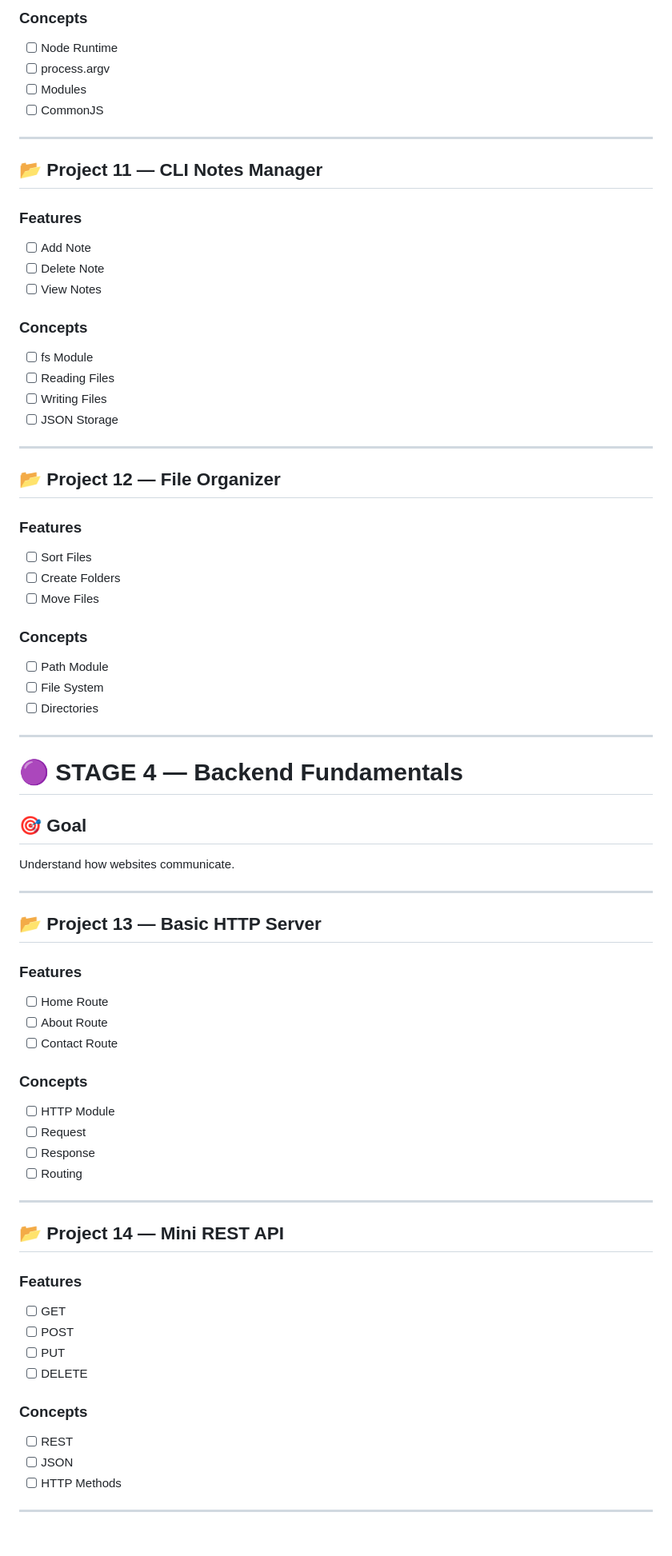
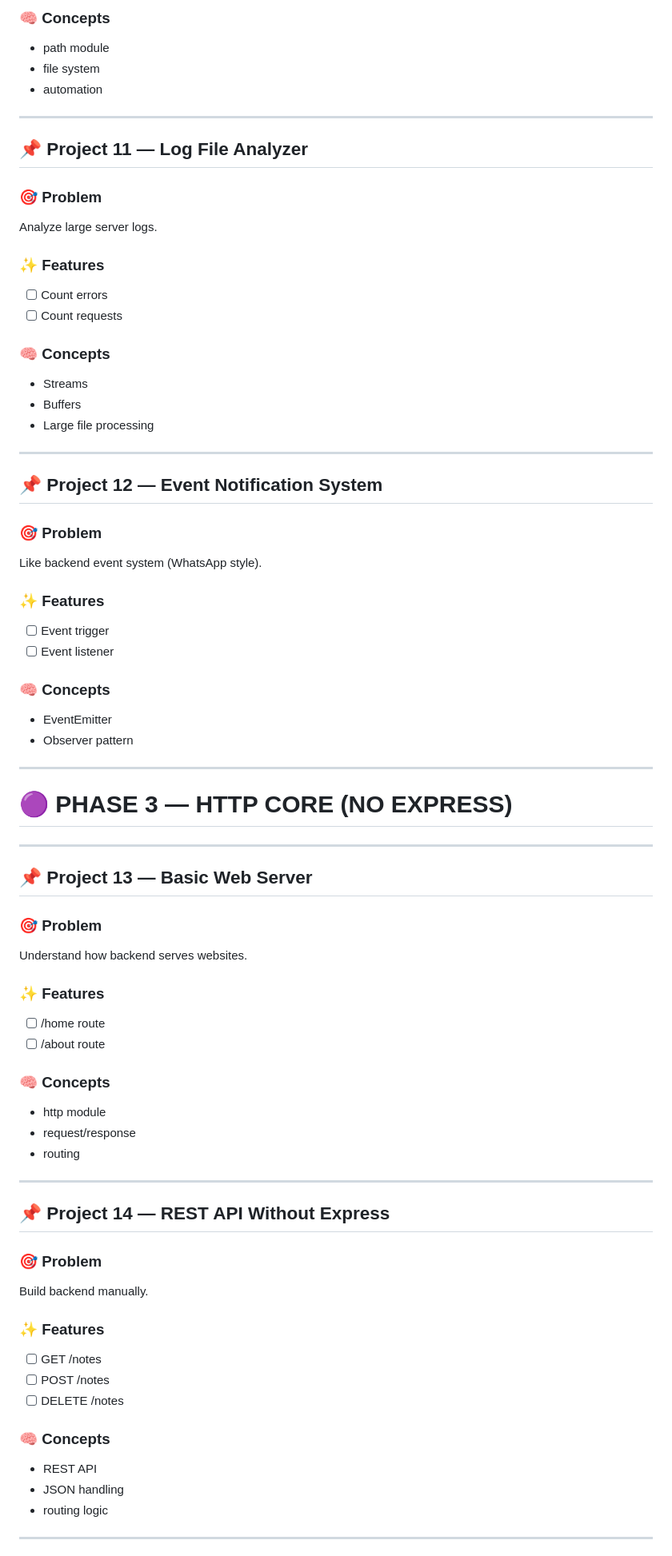
Before and after one commit to Vishwaraj007/nodeJS, a Markdown page: README.md, the part around one of its changes. Shown at 80% size. GitHub-like rendering.

Commit message:
Revise roadmap and project titles for clarity

```diff
--- a/README.md
+++ b/README.md
@@ -209,85 +214,76 @@ node app.js sub 30 5
 
-### Concepts
-
-- [ ] Node Runtime
-- [ ] process.argv
-- [ ] Modules
-- [ ] CommonJS
+### 🧠 Concepts
+- path module
+- file system
+- automation
 
 ---
 
-## 📂 Project 11 — CLI Notes Manager
+## 📌 Project 11 — Log File Analyzer
 
-### Features
+### 🎯 Problem
+Analyze large server logs.
 
-- [ ] Add Note
-- [ ] Delete Note
-- [ ] View Notes
+### ✨ Features
+- [ ] Count errors
+- [ ] Count requests
 
-### Concepts
-
-- [ ] fs Module
-- [ ] Reading Files
-- [ ] Writing Files
-- [ ] JSON Storage
+### 🧠 Concepts
+- Streams
+- Buffers
+- Large file processing
 
 ---
 
-## 📂 Project 12 — File Organizer
+## 📌 Project 12 — Event Notification System
 
-### Features
+### 🎯 Problem
+Like backend event system (WhatsApp style).
 
-- [ ] Sort Files
-- [ ] Create Folders
-- [ ] Move Files
+### ✨ Features
+- [ ] Event trigger
+- [ ] Event listener
 
-### Concepts
-
-- [ ] Path Module
-- [ ] File System
-- [ ] Directories
+### 🧠 Concepts
+- EventEmitter
+- Observer pattern
 
 ---
 
-# 🟣 STAGE 4 — Backend Fundamentals
-
-## 🎯 Goal
-
-Understand how websites communicate.
+# 🟣 PHASE 3 — HTTP CORE (NO EXPRESS)
 
 ---
 
-## 📂 Project 13 — Basic HTTP Server
+## 📌 Project 13 — Basic Web Server
 
-### Features
+### 🎯 Problem
+Understand how backend serves websites.
 
-- [ ] Home Route
-- [ ] About Route
-- [ ] Contact Route
+### ✨ Features
+- [ ] /home route
+- [ ] /about route
 
-### Concepts
-
-- [ ] HTTP Module
-- [ ] Request
-- [ ] Response
-- [ ] Routing
+### 🧠 Concepts
+- http module
+- request/response
+- routing
 
 ---
 
-## 📂 Project 14 — Mini REST API
+## 📌 Project 14 — REST API Without Express
 
-### Features
+### 🎯 Problem
+Build backend manually.
 
-- [ ] GET
-- [ ] POST
-- [ ] PUT
-- [ ] DELETE
+### ✨ Features
+- [ ] GET /notes
+- [ ] POST /notes
+- [ ] DELETE /notes
 
-### Concepts
-
-- [ ] REST
-- [ ] JSON
-- [ ] HTTP Methods
+### 🧠 Concepts
+- REST API
+- JSON handling
+- routing logic
 
 ---
 
```
Also changed, not shown: other parts of README.md (+248 -358 lines).
